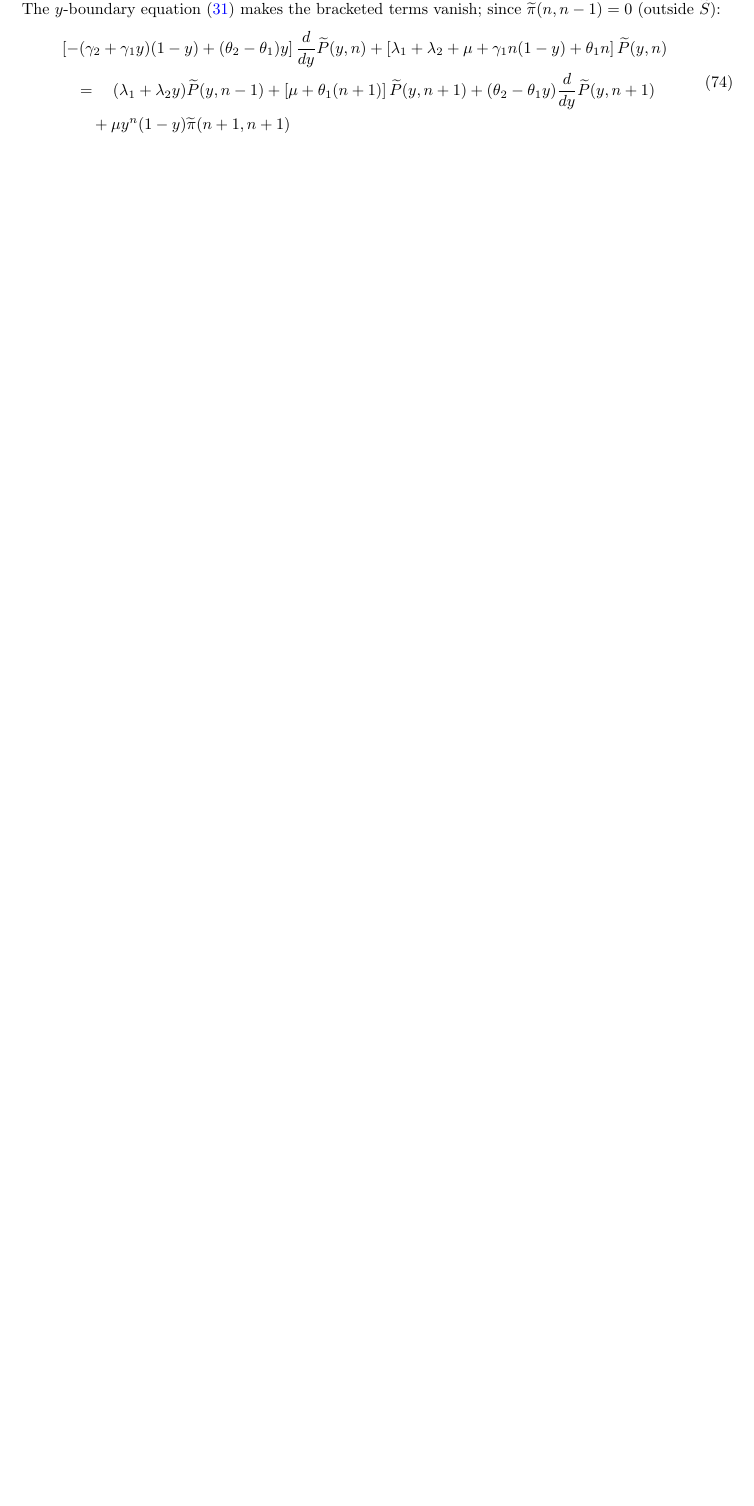
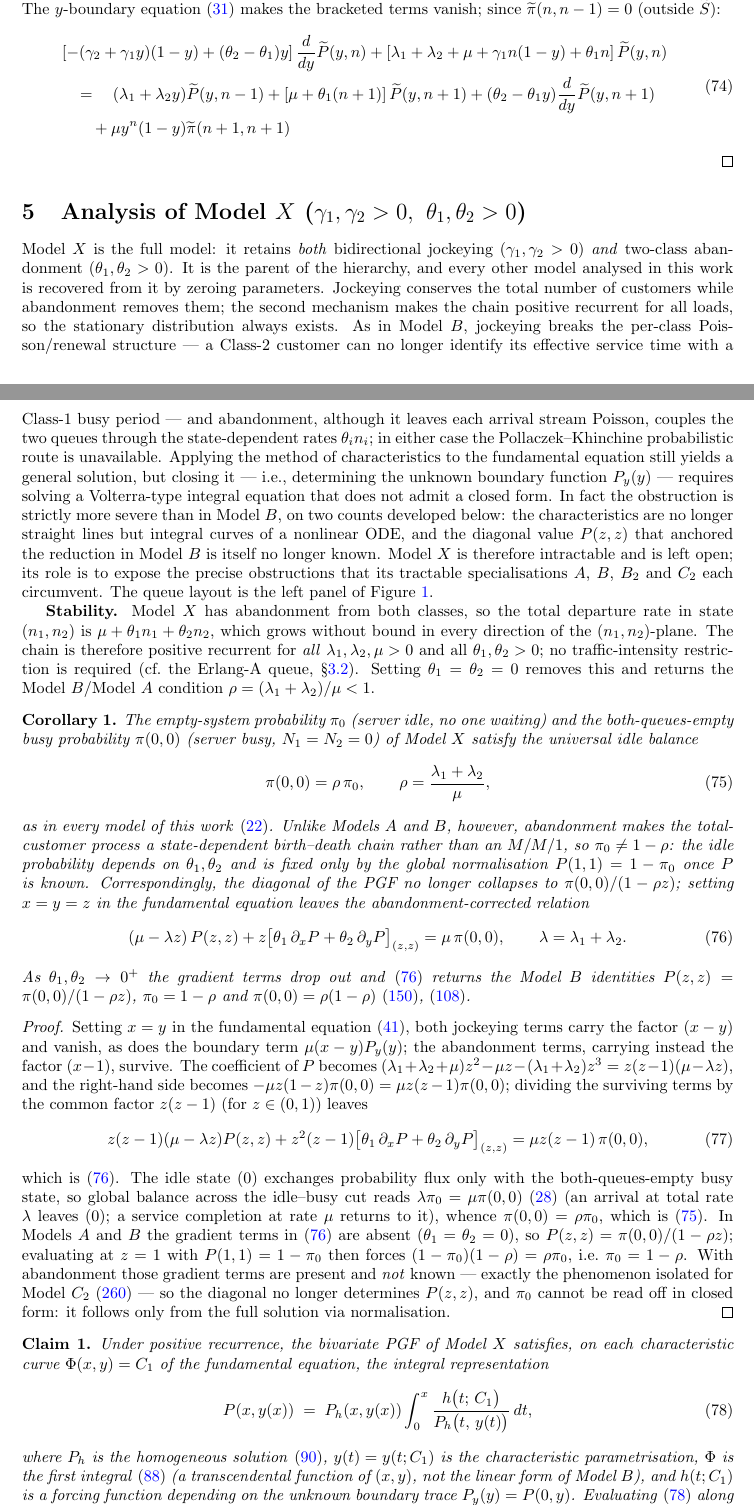
Before and after one commit to M-M-Vic/M-Thesis---Notes, a LaTeX paper (main.tex, which reads chapters/04b_model_x_analysis.tex): part of page 31 of 70 before the commit and two parts of pages 31 and 32 of 75 after it, the two joined at a grey line, cut so that both start at the same text, the shorter picture padded with empty space. The pictures show the PDF file main.pdf that the author committed with the source.

Commit message:
Model X analysis

```diff
--- /dev/null
+++ b/chapters/04b_model_x_analysis.tex
@@ -0,0 +1,106 @@
+\section{Analysis of Model~$X$ ($\gamma_1,\gamma_2>0,\ \theta_1,\theta_2>0$)}\label{sec:model_x_anal}
+
+Model~$X$ is the full model: it retains \emph{both} bidirectional jockeying
+($\gamma_1,\gamma_2>0$) \emph{and} two-class abandonment ($\theta_1,\theta_2>0$). It is
+the parent of the hierarchy, and every other model analysed in this work is recovered
+from it by zeroing parameters. Jockeying conserves the total number of customers while
+abandonment removes them; the second mechanism makes the chain positive recurrent for
+all loads, so the stationary distribution always exists. As in Model~$B$, jockeying
+breaks the per-class Poisson/renewal structure~---~a Class-2 customer can no longer
+identify its effective service time with a Class-1 busy period~---~and abandonment,
+although it leaves each arrival stream Poisson, couples the two queues through the
+state-dependent rates $\theta_i n_i$; in either case the Pollaczek--Khinchine
+probabilistic route is unavailable. Applying the method of characteristics to the
+fundamental equation still yields a general solution, but closing it~---~i.e.,
+determining the unknown boundary function $P_y(y)$~---~requires solving a Volterra-type
+integral equation that does not admit a closed form. In fact the obstruction is
+strictly more severe than in Model~$B$, on two counts developed below: the
+characteristics are no longer straight lines but integral curves of a nonlinear ODE,
+and the diagonal value $P(z,z)$ that anchored the reduction in Model~$B$ is itself no
+longer known. Model~$X$ is therefore intractable and is left open; its role is to
+expose the precise obstructions that its tractable specialisations
+$A$, $B$, $B_2$ and $C_2$ each circumvent. The queue layout is the left panel of
+Figure~\ref{fig:models-queue-overview}.
+
+\textbf{Stability.} Model~$X$ has abandonment from both classes, so the total departure
+rate in state $(n_1,n_2)$ is $\mu+\theta_1 n_1+\theta_2 n_2$, which grows without bound
+in every direction of the $(n_1,n_2)$-plane. The chain is therefore positive recurrent
+for \emph{all} $\lambda_1,\lambda_2,\mu>0$ and all $\theta_1,\theta_2>0$; no
+traffic-intensity restriction is required (cf.\ the Erlang-A queue,
+\S\ref{ssec:erlangA}). Setting $\theta_1=\theta_2=0$ removes this and returns the
+Model~$B$/Model~$A$ condition $\rho=(\lambda_1+\lambda_2)/\mu<1$.
+
+\begin{corollary}\label{cor:X:pi00}
+    The empty-system probability $\pi_0$ (server idle, no one waiting) and the
+    both-queues-empty busy probability $\pi(0,0)$ (server busy, $N_1=N_2=0$) of
+    Model~$X$ satisfy the universal idle balance
+    \begin{equation}
+        \pi(0,0) = \rho\,\pi_0,
+        \qquad \rho=\frac{\lambda_1+\lambda_2}{\mu},
+        \label{eq:X:pi00}
+    \end{equation}
+    as in every model of this work~\eqref{eq:gen:pi00_general}. Unlike Models~$A$
+    and~$B$, however, abandonment makes the total-customer process a state-dependent
+    birth--death chain rather than an $M/M/1$, so $\pi_0\neq 1-\rho$: the idle
+    probability depends on $\theta_1,\theta_2$ and is fixed only by the global
+    normalisation $P(1,1)=1-\pi_0$ once $P$ is known. Correspondingly, the diagonal of
+    the PGF no longer collapses to $\pi(0,0)/(1-\rho z)$; setting $x=y=z$ in the
+    fundamental equation leaves the abandonment-corrected relation
+    \begin{equation}
+        (\mu-\lambda z)\,P(z,z)
+        + z\bigl[\theta_1\,\partial_x P + \theta_2\,\partial_y P\bigr]_{(z,z)}
+        = \mu\,\pi(0,0),
+        \qquad \lambda=\lambda_1+\lambda_2.
+        \label{eq:X:diagonal}
+    \end{equation}
+    As $\theta_1,\theta_2\to 0^+$ the gradient terms drop out and~\eqref{eq:X:diagonal}
+    returns the Model~$B$ identities $P(z,z)=\pi(0,0)/(1-\rho z)$, $\pi_0=1-\rho$ and
+    $\pi(0,0)=\rho(1-\rho)$~\eqref{eq:B:pi00},~\eqref{eq:A:pi0_pi00}.
+\end{corollary}
+
+\begin{proof}
+    Setting $x=y$ in the fundamental
+    equation~\eqref{eq:gen:fundamental_equation}, both jockeying terms carry the factor
+    $(x-y)$ and vanish, as does the boundary term $\mu(x-y)P_y(y)$; the abandonment
+    terms, carrying instead the factor $(x-1)$, survive. The coefficient of $P$ becomes
+    $(\lambda_1+\lambda_2+\mu)z^2-\mu z-(\lambda_1+\lambda_2)z^3 = z(z-1)(\mu-\lambda z)$,
+    and the right-hand side becomes $-\mu z(1-z)\pi(0,0)=\mu z(z-1)\pi(0,0)$; dividing
+    the surviving terms by the common factor $z(z-1)$ (for $z\in(0,1)$) leaves
+    \begin{align}
+        z(z-1)(\mu-\lambda z)P(z,z)
+        + z^2(z-1)\bigl[\theta_1\,\partial_x P + \theta_2\,\partial_y P\bigr]_{(z,z)}
+        = \mu z(z-1)\,\pi(0,0),
+        \label{eq:X:diagonal_full}
+    \end{align}
+    which is~\eqref{eq:X:diagonal}. The idle state $(0)$ exchanges probability flux only
+    with the both-queues-empty busy state, so global balance across the idle--busy cut
+    reads $\lambda\pi_0=\mu\pi(0,0)$~\eqref{eq:gen:balance_idle} (an arrival at total rate
+    $\lambda$ leaves $(0)$; a service completion at rate $\mu$ returns to it), whence
+    $\pi(0,0)=\rho\pi_0$, which is~\eqref{eq:X:pi00}. In Models~$A$ and~$B$ the gradient
+    terms in~\eqref{eq:X:diagonal} are absent ($\theta_1=\theta_2=0$), so
+    $P(z,z)=\pi(0,0)/(1-\rho z)$; evaluating at $z=1$ with $P(1,1)=1-\pi_0$ then forces
+    $(1-\pi_0)(1-\rho)=\rho\pi_0$, i.e.\ $\pi_0=1-\rho$. With abandonment those gradient
+    terms are present and \emph{not} known~---~exactly the phenomenon isolated for
+    Model~$C_2$~\eqref{eq:C2:diag}~---~so the diagonal no longer determines $P(z,z)$, and
+    $\pi_0$ cannot be read off in closed form: it follows only from the full solution
+    via normalisation.
+\end{proof}
+
+\begin{claim}\label{clm:X:volterra}
+    Under positive recurrence, the bivariate PGF of Model~$X$ satisfies, on each
+    characteristic curve $\Phi(x,y)=C_1$ of the fundamental equation, the integral
+    representation
+    \begin{equation}
+        P(x,y(x)) \;=\; P_h(x,y(x))\int_{0}^{x}
+        \frac{h\bigl(t;\,C_1\bigr)}{P_h\bigl(t,\,y(t)\bigr)}\,dt,
+        \label{eq:X:integral_rep}
+    \end{equation}
+    where $P_h$ is the homogeneous solution~\eqref{eq:X:Ph}, $y(t)=y(t;C_1)$ is the
+    characteristic parametrisation, $\Phi$ is the first integral~\eqref{eq:X:first_integral}
+    (a transcendental function of $(x,y)$, not the linear form of Model~$B$), and
+    $h(t;C_1)$ is a forcing function depending on the unknown boundary trace
+    $P_y(y)=P(0,y)$. Evaluating~\eqref{eq:X:integral_rep} along the characteristic
+    through a diagonal point $(z,z)$ reduces the problem to a \emph{Volterra integral
+    equation of the first kind} for $P_y$:
+    \begin{equation}
+        \mathcal{F}(z) \;=\; \int_0^z \mathcal{K}(z,t)\,P_y\!\bigl(y(t;z)\bigr)\,dt,
@@ -0,0 +115,4 @@
+    $[\theta_1\partial_x P+\theta_2\partial_y P]_{(z,z)}$. Equation~\eqref{eq:X:volterra}
+    therefore does not reduce to a closed-form solution for $P_y$, and Model~$X$ is left
+    open.
+\end{claim}
@@ -0,0 +126,11 @@
+Model~$B$.
+
+% ─────────────────────────────────────────────────────────────────────────────
+\medskip\noindent\textbf{Step~1: Homogeneous solution via the method of characteristics.}
+
+The fundamental equation~\eqref{eq:gen:fundamental_equation} is a first-order linear PDE
+in $P(x,y)$. Setting the right-hand side to zero and dividing through by $y$ yields the
+homogeneous PDE
+\begin{equation}
+    x\bigl[\gamma_1(x-y)+\theta_1(x-1)\bigr]\,\frac{\partial P}{\partial x}
+    + x\bigl[\gamma_2(y-x)+\theta_2(y-1)\bigr]\,\frac{\partial P}{\partial y}
@@ -0,0 +142,21 @@
+    A(x,y) := (\lambda_1+\lambda_2+\mu)x - \mu - \lambda_1 x^2 - \lambda_2 xy ;
+    \label{eq:X:Adef}
+\end{equation}
+abandonment changes only the two convection (drift) coefficients, adding the terms
+$\theta_1(x-1)$ and $\theta_2(y-1)$. Following the method of characteristics
+(\S\ref{sssec:moc}), we associate to~\eqref{eq:X:homogeneous_pde} the characteristic
+system
+\begin{equation}
+    \frac{dx}{x\bigl[\gamma_1(x-y)+\theta_1(x-1)\bigr]}
+    = \frac{dy}{x\bigl[\gamma_2(y-x)+\theta_2(y-1)\bigr]}
+    = \frac{dP}{-A(x,y)\,P}.
+    \label{eq:X:char_system}
+\end{equation}
+Taking the ratio of the first two differentials, the common factor $x$ cancels:
+\begin{equation}
+    \frac{dy}{dx}
+    = \frac{\gamma_2(y-x)+\theta_2(y-1)}{\gamma_1(x-y)+\theta_1(x-1)}
+    = \frac{-\gamma_2 x + (\gamma_2+\theta_2)y - \theta_2}
+           {(\gamma_1+\theta_1)x - \gamma_1 y - \theta_1}.
+    \label{eq:X:char_ode}
+\end{equation}
@@ -0,0 +171 @@
+$(\gamma_1+\theta_1)x-\gamma_1 y-\theta_1=0$ and
@@ -0,0 +175 @@
+\begin{equation}
@@ -0,0 +184,3 @@
+    Q(v) := \gamma_1 v^2 + (\gamma_2+\theta_2-\gamma_1-\theta_1)\,v - \gamma_2 .
+    \label{eq:X:char_separated}
+\end{equation}
@@ -0,0 +190,3 @@
+\begin{equation}
+    v_{\pm}=\frac{-(\gamma_2+\theta_2-\gamma_1-\theta_1)\pm\sqrt{D}}{2\gamma_1},
+    \qquad v_-<0<v_+ .
@@ -0,0 +201,4 @@
+    a_{\pm}=\frac{(\gamma_1+\theta_1)-\gamma_1 v_{\pm}}{\gamma_1\,(v_{\pm}-v_{\mp})},
+    \qquad a_++a_-=-1,
+    \label{eq:X:apm}
+\end{equation}
@@ -0,0 +209,6 @@
+\begin{equation}
+    \Phi(x,y)
+    := \bigl[(y-1)-v_+(x-1)\bigr]^{a_+}\,\bigl[(y-1)-v_-(x-1)\bigr]^{a_-}
+    = C_1,
+    \label{eq:X:first_integral}
+\end{equation}
@@ -0,0 +219,2 @@
+$Q(v)\to(\gamma_1 v+\gamma_2)(v-1)$, so $v_+\to1$, $v_-\to-\gamma_2/\gamma_1$, and
+$(a_+,a_-)\to(0,-1)$; then
@@ -0,0 +225,12 @@
+in~\eqref{eq:X:char_system},
+\begin{equation}
+    \frac{dP}{P}
+    = \frac{-A\bigl(x,y(x)\bigr)}
+           {x\bigl[\gamma_1(x-y(x))+\theta_1(x-1)\bigr]}\,dx ,
+    \label{eq:X:dPP}
+\end{equation}
+where $y(x)=y(x;C_1)$ is the characteristic~\eqref{eq:X:first_integral}. Integrating
+yields the general homogeneous solution
+\begin{equation}
+    P_h(x,y)
+    = F(C_1)\,\exp\!\left(
@@ -0,0 +242,2 @@
+    \label{eq:X:Ph}
+\end{equation}
@@ -0,0 +266,3 @@
+    \qquad (x\to0^+),
+    \label{eq:X:Ph_at_zero}
+\end{equation}
@@ -0,0 +281,5 @@
+\begin{equation}
+    P_h^{\,\mathrm{diag}}(z):=\lim_{x\to z}P_h\bigl(x,y(x;z)\bigr)
+    \quad\text{is finite and non-zero.}
+    \label{eq:X:Ph_diag}
+\end{equation}
@@ -0,0 +293 @@
+$P_h(x,y(x))/P_h(t,y(t))$ appearing in~\eqref{eq:X:integral_rep}, since numerator and
@@ -0,0 +306 @@
+    xy\bigl[\gamma_1(x-y)+\theta_1(x-1)\bigr]\partial_x P
@@ -0,0 +322,10 @@
+    h(x;C_1) &= \frac{G\bigl(x,y(x)\bigr)}
+                     {x\,y(x)\bigl[\gamma_1(x-y(x))+\theta_1(x-1)\bigr]},
+    \label{eq:X:hdef}
+\end{align}
+where $A$ is as in~\eqref{eq:X:Adef} and the right-hand side of the fundamental equation
+is, as in Model~$B$,
+\begin{equation}
+    G(x,y) := \mu(x-y)\,P_y(y) - \mu x(1-y)\,\pi(0,0).
+    \label{eq:X:Gdef}
+\end{equation}
@@ -0,0 +339,2 @@
+\begin{equation}
+    P(x,y(x)) = P_h(x,y(x))\!\left[F(C_1)
@@ -0,0 +352,12 @@
+Therefore
+\[
+    \lim_{x\to0^+}P(x,y(x))
+    = \lim_{x\to0^+}P_h(x,y(x))\cdot F(C_1)
+    = +\infty\cdot F(C_1),
+\]
+which can be finite only if $F(C_1)=0$. Setting $x_0=0$ and $F(C_1)=0$
+in~\eqref{eq:X:variation} gives the integral representation of
+Claim~\ref{clm:X:volterra},
+\begin{equation}
+    P(x,y(x)) = P_h(x,y(x))\int_{0}^{x} \frac{h(t;C_1)}{P_h(t,y(t))}\,dt.
+    \label{eq:X:integral_rep_body}
@@ -0,0 +378,10 @@
+    - \frac{\mu\,(1-y(t))}{y(t)\bigl[\gamma_1(t-y(t))+\theta_1(t-1)\bigr]}\,\pi(0,0).
+    \label{eq:X:h_simplified}
+\end{equation}
+We evaluate~\eqref{eq:X:integral_rep_body} along the characteristic through a diagonal
+point $(z,z)$, that is, the curve with $C_1=\Phi(z,z)$; its parametrisation $y(t;z)$
+satisfies $y(z;z)=z$. Setting $x=z$,
+\begin{equation}
+    P(z,z) = P_h(z,z)\int_0^z \frac{h\bigl(t;\Phi(z,z)\bigr)}{P_h\bigl(t,y(t;z)\bigr)}\,dt.
+    \label{eq:X:diag_eval}
+\end{equation}
@@ -0,0 +394 @@
+\begin{align}
@@ -0,0 +409,4 @@
+        \bigl[\theta_1\partial_x P + \theta_2\partial_y P\bigr]_{(z,z)}}_{\text{abandonment coupling}}
+      \;-\;\mathcal{R}(z),
+    \label{eq:X:rhs}
+\end{equation}
@@ -0,0 +416 @@
+Claim~\ref{clm:X:volterra}.
@@ -0,0 +436 @@
+\end{proof}
@@ -0,0 +455 @@
+not close.
```
Also changed, not shown: main.tex (+1 -0 lines), main.pdf, chapters/04b_model_x_analysis.tex (227 more changed lines), 1 other file.
